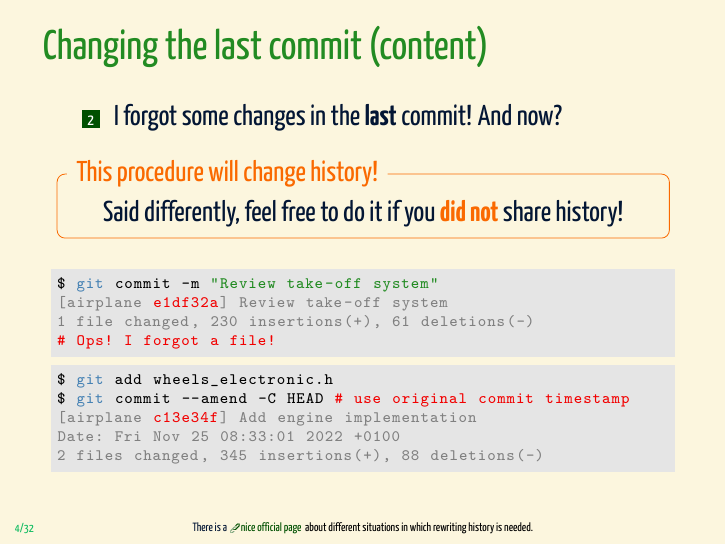
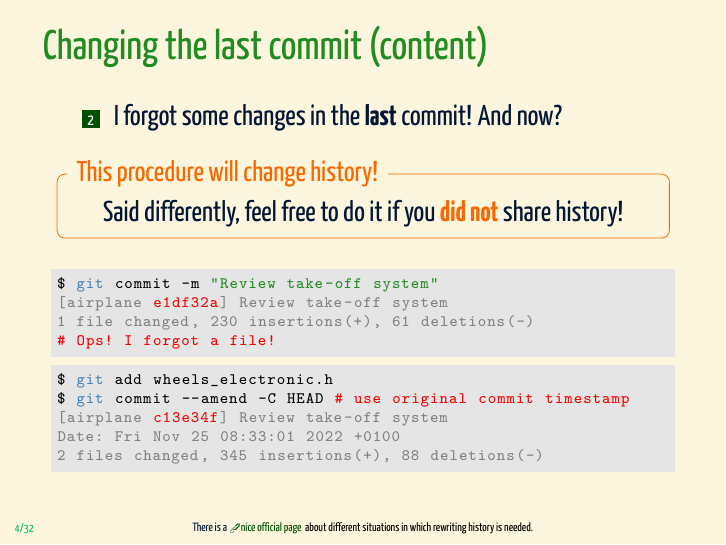
Before and after one commit to AxelKrypton/Git-crash-course, LaTeX slides (Part_3/Git-in-real-life.tex): page 12 of 95. The pictures show the PDF file Part_3/Git-in-real-life.pdf that the author committed with the source.

Commit message:
Fix message in the terminal output snippet

```diff
--- a/Part_3/Git-in-real-life.tex
+++ b/Part_3/Git-in-real-life.tex
@@ -301,7 +301,7 @@
             \begin{lstlisting}[style=MyBash]
                 $ git add wheels_electronic.h
                 $ git commit --amend --no-edit
-                |+[airplane +||*c13e34f*||+] Add engine implementation
+                |+[airplane +||*c13e34f*||+] Review take-off system
                 Date: Fri Nov 25 08:45:18 2022 +0100
                 2 files changed, 345 insertions(+), 88 deletions(-)+|
             \end{lstlisting}
@@ -311,7 +311,7 @@
     \begin{lstlisting}[style=MyBash]
             $ git add wheels_electronic.h
             $ git commit --amend -C HEAD # use original commit timestamp
-            |+[airplane +||*c13e34f*||+] Add engine implementation
+            |+[airplane +||*c13e34f*||+] Review take-off system
             Date: Fri Nov 25 08:33:01 2022 +0100
             2 files changed, 345 insertions(+), 88 deletions(-)+|
         \end{lstlisting}
```
Also changed, not shown: Part_3/Git-in-real-life.pdf.
